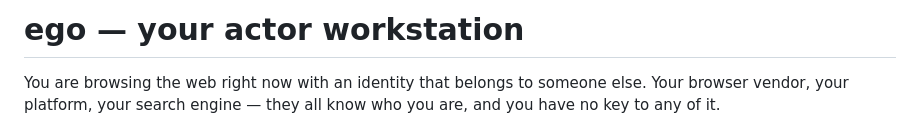
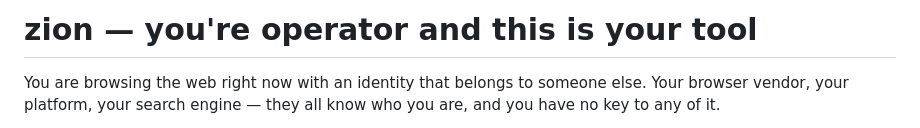
Before and after one commit to bahner/ma-operator, a Markdown page: README.md, the part around the change. Drawn GitHub-style.

Commit message:
Rename project from 'ego' to 'zion'
ego was an old working title. Zion is from Matrix and it's intended to be your home. You're the operator. You're Tank.

```diff
--- a/README.md
+++ b/README.md
@@ -1,4 +1,4 @@
-# ego — your actor workstation
+# zion — you're operator and this is your tool
 
 You are browsing the web right now with an identity that belongs to someone else.
 Your browser vendor, your platform, your search engine — they all know who you are,
```
